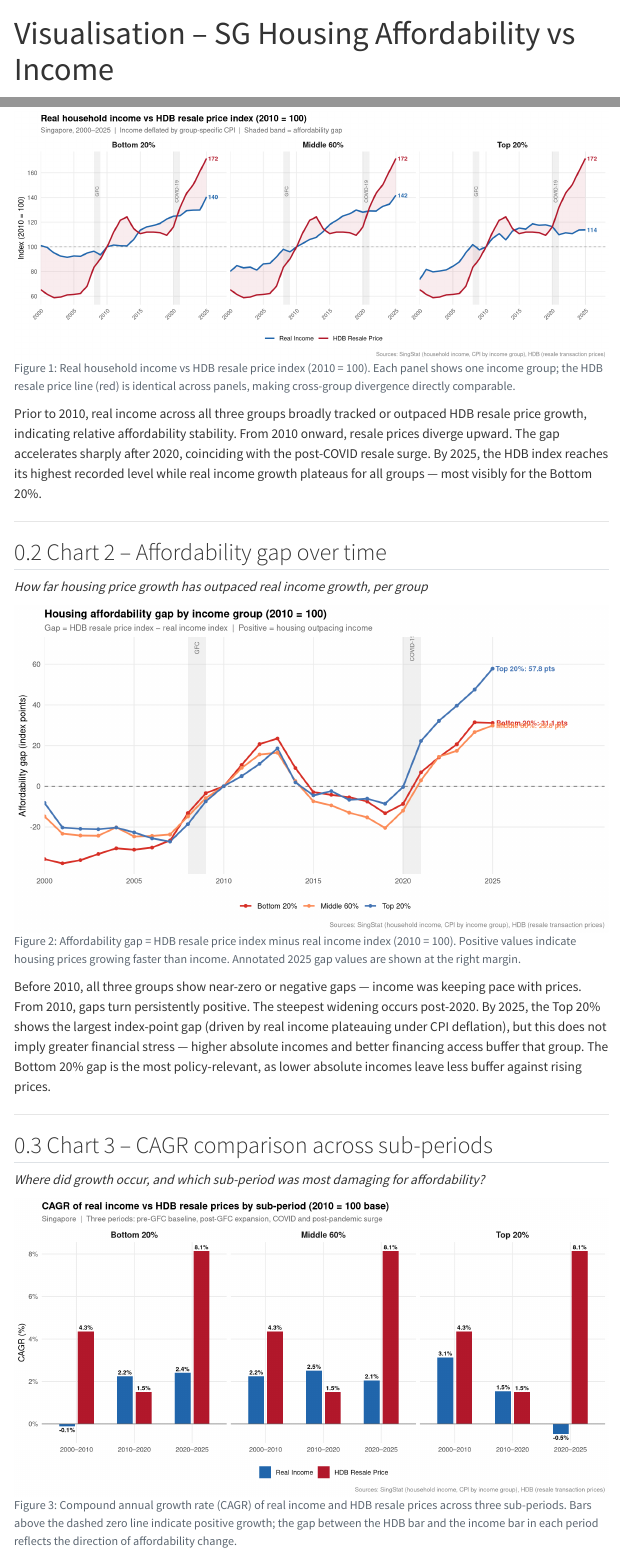
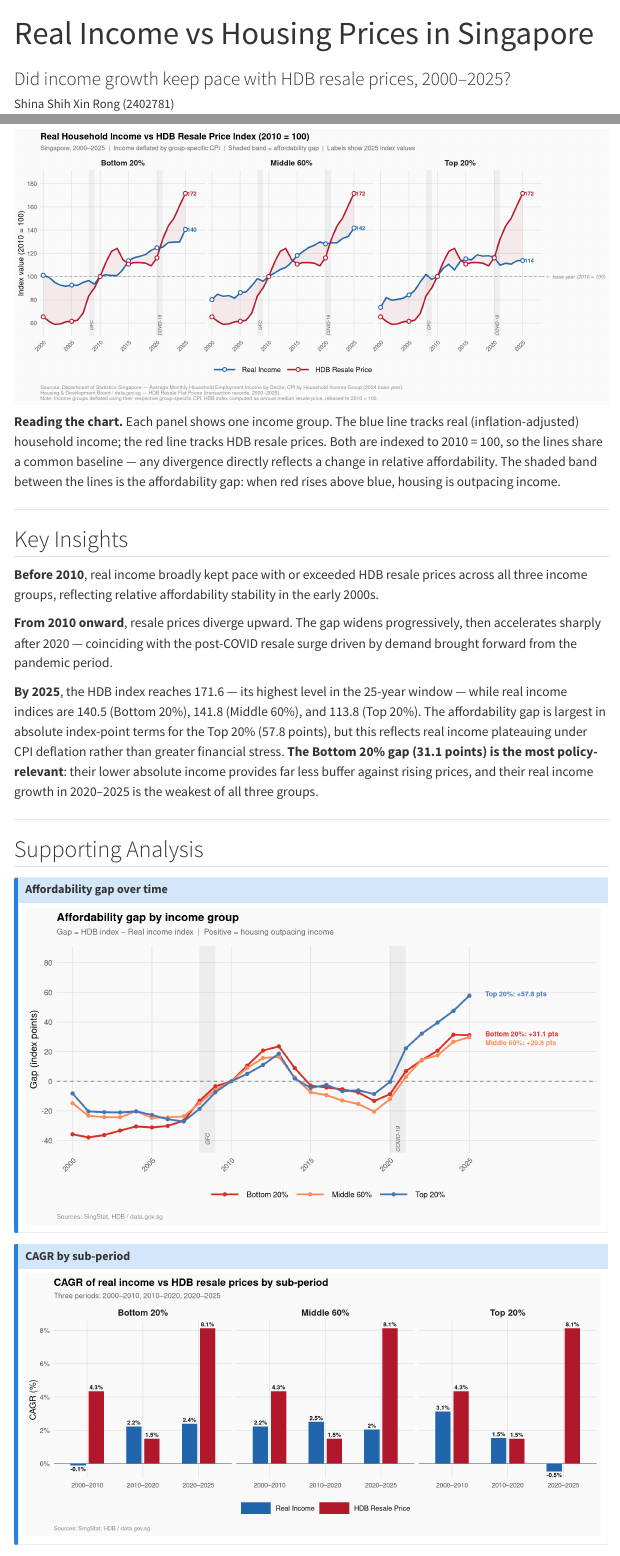
Before and after one commit to ShinaSIT/sg-housing-affordability-by-income, a Quarto document (visualisation.qmd): the page in a window 1100 px wide, from its top, and a second part further down, joined at a grey line. Rendered offline with R 4.5, knitr and Pandoc in place of Quarto, with nearby package versions; menus at the side of the page are left out.

Commit message:
Visualisation Update (Chose 1 instead of 4)

````diff
--- a/visualisation.qmd
+++ b/visualisation.qmd
@@ -1,6 +1,6 @@
 ---
-title: "Visualisation – SG Housing Affordability vs Income"
-subtitle: "Did real income growth keep pace with housing price growth, 2000–2025?"
+title: "Real Income vs Housing Prices in Singapore"
+subtitle: "Did income growth keep pace with HDB resale prices, 2000–2025?"
 author:
   - name: Shina Shih Xin Rong (2402781)
   - name: Jeanie Cherie Chua Yue-Ning (2403083)
@@ -63,7 +55,0 @@ shared_theme <- theme_minimal(base_size = 11) +
-```{r}
-#| label: fig-faceted-indexed
-#| fig-cap: "Real household income vs HDB resale price index (2010 = 100). Each panel shows one income group; the HDB resale price line (red) is identical across panels, making cross-group divergence directly comparable."
-#| fig-width: 12
-#| fig-height: 5
-
-# Compute 2025 endpoint labels for annotation
@@ -70,175 +57,218 @@ shared_theme <- theme_minimal(base_size = 11) +
+```{r main-chart, fig.width=13, fig.height=6}
 labels_2025 <- tidy_data %>%
   filter(Year == 2025) %>%
   mutate(label = paste0(round(Index_Value, 0)))
 
-ggplot(tidy_data, aes(x = Year, y = Index_Value, color = Measure_Type)) +
-  # Shaded ribbon between the two lines (gap emphasis)
+events <- tibble(
+  xmin  = c(2008, 2020),
+  xmax  = c(2009, 2021),
+  label = c("GFC", "COVID-19")
+)
+
+p <- ggplot(tidy_data,
+            aes(x = Year, y = Index_Value, color = Measure_Type,
+                linetype = Measure_Type)) +
+
+  # Shaded gap ribbon
   geom_ribbon(
     data = gap_data,
     aes(x = Year, ymin = `Real Income`, ymax = `HDB Resale Price`),
     inherit.aes = FALSE,
-    fill = "#B2182B", alpha = 0.08
+    fill = "#B2182B", alpha = 0.07
   ) +
-  gfc_rect +
-  covid_rect +
-  annotate("text", x = 2008.5, y = 145, label = "GFC",      size = 2.5, color = "grey40", angle = 90) +
-  annotate("text", x = 2020.5, y = 145, label = "COVID-19", size = 2.5, color = "grey40", angle = 90) +
-  geom_hline(yintercept = 100, linetype = "dashed", color = "grey60", linewidth = 0.4) +
-  geom_line(linewidth = 1) +
+
+  # Event shading
+  geom_rect(data = events,
+            aes(xmin = xmin, xmax = xmax, ymin = -Inf, ymax = Inf),
+            inherit.aes = FALSE,
+            fill = "grey50", alpha = 0.10) +
+
+  # Event labels — inside grey band, rotated, at bottom
+  geom_text(data = events,
+          aes(x = (xmin + xmax) / 2, y = 58, label = label),
+          inherit.aes = FALSE,
+          size = 2.5, color = "grey35", fontface = "italic",
+          angle = 90) +
+
+  # Base year reference line
+  geom_hline(yintercept = 100, linetype = "dashed",
+             color = "grey55", linewidth = 0.45) +
+
+  # Main lines
+  geom_line(linewidth = 1.1) +
+  geom_point(data = tidy_data %>% filter(Year %% 5 == 0),
+             size = 2.2, shape = 21, fill = "white", stroke = 1.1) +
+
   # 2025 endpoint labels
   geom_text(
     data = labels_2025,
     aes(label = label),
-    hjust = -0.15, size = 3, fontface = "bold",
+    hjust = -0.2, size = 3.2, fontface = "bold",
     show.legend = FALSE
   ) +
+
   facet_wrap(~Income_Group, ncol = 3) +
+
   scale_color_manual(values = col_measure, name = NULL) +
-  scale_x_continuous(breaks = seq(2000, 2025, by = 5), expand = expansion(mult = c(0, 0.12))) +
-  scale_y_continuous(breaks = seq(60, 180, by = 20)) +
+  scale_linetype_manual(values = c("Real Income" = "solid",
+                                   "HDB Resale Price" = "solid"),
+                        name = NULL) +
+  scale_x_continuous(breaks = seq(2000, 2025, by = 5),
+                     expand = expansion(mult = c(0.02, 0.14))) +
+  scale_y_continuous(
+    breaks = seq(60, 180, by = 20),
+    limits = c(55, 185),
+    sec.axis = sec_axis(
+      ~ .,
+      breaks = 100,
+      labels = "← base year (2010 = 100)"
+    )
+  ) +
+
   labs(
-    title    = "Real household income vs HDB resale price index (2010 = 100)",
-    subtitle = "Singapore, 2000–2025  |  Income deflated by group-specific CPI  |  Shaded band = affordability gap",
-    x = NULL, y = "Index (2010 = 100)",
-    caption  = "Sources: SingStat (household income, CPI by income group), HDB (resale transaction prices)"
+    title    = "Real Household Income vs HDB Resale Price Index (2010 = 100)",
+    subtitle = paste0(
+      "Singapore, 2000–2025  |  Income deflated by group-specific CPI  |  ",
+      "Shaded band = affordability gap  |  Labels show 2025 index values"
+    ),
+    x       = NULL,
+    y       = "Index value (2010 = 100)",
+    caption = paste0(
+      "Sources: Department of Statistics Singapore — Average Monthly Household Employment Income by Decile; ",
+      "CPI by Household Income Group (2024 base year).\n",
+      "Housing & Development Board / data.gov.sg — HDB Resale Flat Prices (transaction records, 2000–2025).\n",
+      "Note: Income groups deflated using their respective group-specific CPI. ",
+      "HDB index computed as annual median resale price, rebased to 2010 = 100."
+    )
   ) +
-  shared_theme +
+
+  base_theme +
   theme(
-    strip.text   = element_text(face = "bold", size = 11),
-    axis.text.x  = element_text(angle = 45, hjust = 1, size = 8)
+    legend.text      = element_text(size = 11),
+    legend.spacing.x = unit(0.4, "cm"),
+    # Style the secondary axis label
+    axis.text.y.right = element_text(size = 8, color = "grey50",
+                                     face = "italic", hjust = 0),
+    axis.ticks.y.right = element_line(color = "grey55")
   )
+
+p
 ```
 
-Prior to 2010, real income across all three groups broadly tracked or outpaced HDB resale price growth, indicating relative affordability stability. From 2010 onward, resale prices diverge upward. The gap accelerates sharply after 2020, coinciding with the post-COVID resale surge. By 2025, the HDB index reaches its highest recorded level while real income growth plateaus for all groups — most visibly for the Bottom 20%.
+**Reading the chart.** Each panel shows one income group. The blue line tracks real (inflation-adjusted) household income; the red line tracks HDB resale prices. Both are indexed to 2010 = 100, so the lines share a common baseline — any divergence directly reflects a change in relative affordability. The shaded band between the lines is the affordability gap: when red rises above blue, housing is outpacing income.
 
 ---
 
-## Chart 2 – Affordability gap over time {#sec-chart2}
+## Key Insights
 
-*How far housing price growth has outpaced real income growth, per group*
+**Before 2010**, real income broadly kept pace with or exceeded HDB resale prices across all three income groups, reflecting relative affordability stability in the early 2000s.
 
-```{r}
-#| label: fig-affordability-gap
-#| fig-cap: "Affordability gap = HDB resale price index minus real income index (2010 = 100). Positive values indicate housing prices growing faster than income. Annotated 2025 gap values are shown at the right margin."
-#| fig-width: 10
-#| fig-height: 5.5
+**From 2010 onward**, resale prices diverge upward. The gap widens progressively, then accelerates sharply after 2020 — coinciding with the post-COVID resale surge driven by demand brought forward from the pandemic period.
 
-# 2025 endpoint labels for gap chart
+**By 2025**, the HDB index reaches 171.6 — its highest level in the 25-year window — while real income indices are 140.5 (Bottom 20%), 141.8 (Middle 60%), and 113.8 (Top 20%). The affordability gap is largest in absolute index-point terms for the Top 20% (57.8 points), but this reflects real income plateauing under CPI deflation rather than greater financial stress. **The Bottom 20% gap (31.1 points) is the most policy-relevant**: their lower absolute income provides far less buffer against rising prices, and their real income growth in 2020–2025 is the weakest of all three groups.
+
+---
+
+## Supporting Analysis
+
+::: {.callout-note collapse="true"}
+### Affordability gap over time
+```{r gap-chart, fig.width=10, fig.height=5.5}
 gap_labels_2025 <- gap_data %>%
   filter(Year == 2025) %>%
-  mutate(label = paste0(Income_Group, ": ", round(Affordability_Gap, 1), " pts"))
+  mutate(
+    label = paste0(Income_Group, ": +", round(Affordability_Gap, 1), " pts"),
+    # Stagger y positions to avoid overlapping
+    y_pos = case_when(
+      Income_Group == "Top 20%"    ~ 59,
+      Income_Group == "Bottom 20%" ~ 32,
+      Income_Group == "Middle 60%" ~ 26
+    )
+  )
 
 ggplot(gap_data, aes(x = Year, y = Affordability_Gap, color = Income_Group)) +
-  gfc_rect +
-  covid_rect +
-  annotate("text", x = 2008.5, y = 68, label = "GFC",      size = 2.5, color = "grey40", angle = 90) +
-  annotate("text", x = 2020.5, y = 68, label = "COVID-19", size = 2.5, color = "grey40", angle = 90) +
+  geom_rect(data = events,
+            aes(xmin = xmin, xmax = xmax, ymin = -Inf, ymax = Inf),
+            inherit.aes = FALSE, fill = "grey50", alpha = 0.10) +
+  # Event labels at bottom, rotated — same as main chart
+  geom_text(data = events,
+          aes(x = (xmin + xmax) / 2, y = -39, label = label),
+          inherit.aes = FALSE,
+          size = 2.5, color = "grey35", fontface = "italic",
+          angle = 90) +
   geom_hline(yintercept = 0, linetype = "dashed", color = "grey50", linewidth = 0.5) +
-  geom_line(linewidth = 1) +
-  geom_point(size = 1.5) +
-  # Endpoint labels
+  geom_line(linewidth = 1.1) +
+  geom_point(size = 1.8) +
+  # Staggered endpoint labels
   geom_text(
     data = gap_labels_2025,
-    aes(label = label),
-    hjust = -0.05, size = 3, fontface = "bold",
+    aes(y = y_pos, label = label),
+    x = 2026, hjust = 0, size = 3, fontface = "bold",
     show.legend = FALSE
   ) +
   scale_color_manual(values = col_group, name = NULL) +
-  scale_x_continuous(breaks = seq(2000, 2025, by = 5), expand = expansion(mult = c(0, 0.25))) +
-  scale_y_continuous(breaks = seq(-20, 80, by = 20)) +
-  labs(
-    title    = "Housing affordability gap by income group (2010 = 100)",
-    subtitle = "Gap = HDB resale price index − real income index  |  Positive = housing outpacing income",
-    x = NULL, y = "Affordability gap (index points)",
-    caption  = "Sources: SingStat (household income, CPI by income group), HDB (resale transaction prices)"
+  scale_x_continuous(
+    breaks = seq(2000, 2025, by = 5),
+    limits = c(1999, 2033),
+    expand = expansion(mult = c(0, 0))
   ) +
-  shared_theme
+  scale_y_continuous(
+    breaks = seq(-40, 80, by = 20),
+    limits = c(-42, 85)
+  ) +
+  labs(title    = "Affordability gap by income group",
+       subtitle = "Gap = HDB index − Real income index  |  Positive = housing outpacing income",
+       x = NULL, y = "Gap (index points)",
+       caption  = "Sources: SingStat, HDB / data.gov.sg") +
+  base_theme
 ```
+:::
 
-Before 2010, all three groups show near-zero or negative gaps — income was keeping pace with prices. From 2010, gaps turn persistently positive. The steepest widening occurs post-2020. By 2025, the Top 20% shows the largest index-point gap (driven by real income plateauing under CPI deflation), but this does not imply greater financial stress — higher absolute incomes and better financing access buffer that group. The Bottom 20% gap is the most policy-relevant, as lower absolute incomes leave less buffer against rising prices.
+::: {.callout-note collapse="true"}
+### CAGR by sub-period
+```{r cagr-chart, fig.width=11, fig.height=5}
+cagr_fn <- function(end_val, start_val, n) round(((end_val/start_val)^(1/n) - 1)*100, 2)
 
----
-
-## Chart 3 – CAGR comparison across sub-periods {#sec-chart3}
-
-*Where did growth occur, and which sub-period was most damaging for affordability?*
-
-```{r}
-#| label: fig-cagr
-#| fig-cap: "Compound annual growth rate (CAGR) of real income and HDB resale prices across three sub-periods. Bars above the dashed zero line indicate positive growth; the gap between the HDB bar and the income bar in each period reflects the direction of affordability change."
-#| fig-width: 11
-#| fig-height: 5.5
-
-# Helper: CAGR between two years
-cagr <- function(end_val, start_val, n_years) {
-  round((end_val / start_val)^(1 / n_years) - 1, 4) * 100
-}
-
-# Income CAGRs per group and sub-period
-periods <- list(
-  c(2000, 2010),
-  c(2010, 2020),
-  c(2020, 2025)
-)
+periods <- list(c(2000,2010), c(2010,2020), c(2020,2025))
 
 income_cagr <- map_dfr(periods, function(p) {
-  vals <- tidy_data %>%
+  tidy_data %>%
     filter(Measure_Type == "Real Income", Year %in% p) %>%
-    pivot_wider(names_from = Year, values_from = Index_Value)
-
-  vals %>%
-    mutate(
-      CAGR        = cagr(.[[4]], .[[3]], p[2] - p[1]),
-      Sub_Period  = paste0(p[1], "–", p[2]),
-      Measure     = "Real Income"
-    ) %>%
+    pivot_wider(names_from = Year, values_from = Index_Value) %>%
+    mutate(CAGR = cagr_fn(.[[4]], .[[3]], p[2]-p[1]),
+           Sub_Period = paste0(p[1],"–",p[2]),
+           Measure = "Real Income") %>%
     select(Income_Group, Sub_Period, Measure, CAGR)
 })
 
-# HDB CAGR per sub-period (same for all groups — replicate for faceting)
 hdb_cagr <- map_dfr(periods, function(p) {
   vals <- tidy_data %>%
     filter(Measure_Type == "HDB Resale Price", Year %in% p) %>%
     distinct(Year, Index_Value) %>%
     pivot_wider(names_from = Year, values_from = Index_Value)
-
-  tibble(
-    CAGR       = cagr(vals[[2]], vals[[1]], p[2] - p[1]),
-    Sub_Period = paste0(p[1], "–", p[2]),
-    Measure    = "HDB Resale Price"
-  )
-}) %>%
-  crossing(Income_Group = c("Bottom 20%", "Middle 60%", "Top 20%"))
+  tibble(CAGR = cagr_fn(vals[[2]], vals[[1]], p[2]-p[1]),
+         Sub_Period = paste0(p[1],"–",p[2]),
+         Measure = "HDB Resale Price")
+}) %>% crossing(Income_Group = c("Bottom 20%","Middle 60%","Top 20%"))
 
 cagr_data <- bind_rows(income_cagr, hdb_cagr) %>%
-  mutate(
-    Income_Group = factor(Income_Group, levels = c("Bottom 20%", "Middle 60%", "Top 20%")),
-    Sub_Period   = factor(Sub_Period,   levels = c("2000–2010", "2010–2020", "2020–2025")),
-    Measure      = factor(Measure,      levels = c("Real Income", "HDB Resale Price"))
-  )
+  mutate(Income_Group = factor(Income_Group, levels = c("Bottom 20%","Middle 60%","Top 20%")),
+         Sub_Period   = factor(Sub_Period, levels = c("2000–2010","2010–2020","2020–2025")),
+         Measure      = factor(Measure, levels = c("Real Income","HDB Resale Price")))
 
 ggplot(cagr_data, aes(x = Sub_Period, y = CAGR, fill = Measure)) +
-  geom_col(position = position_dodge(width = 0.65), width = 0.55) +
+  geom_col(position = position_dodge(0.65), width = 0.55) +
   geom_hline(yintercept = 0, linewidth = 0.4, color = "grey40") +
-  geom_text(
-    aes(label = paste0(round(CAGR, 1), "%"),
-        vjust = ifelse(CAGR >= 0, -0.4, 1.3)),
-    position = position_dodge(width = 0.65),
-    size = 2.8, fontface = "bold"
-  ) +
+  geom_text(aes(label = paste0(round(CAGR,1),"%"),
+                vjust = ifelse(CAGR >= 0, -0.4, 1.3)),
+            position = position_dodge(0.65), size = 2.8, fontface = "bold") +
   facet_wrap(~Income_Group, ncol = 3) +
   scale_fill_manual(values = col_measure, name = NULL) +
-  scale_y_continuous(labels = function(x) paste0(x, "%"),
+  scale_y_continuous(labels = function(x) paste0(x,"%"),
                      breaks = seq(-2, 10, by = 2)) +
-  labs(
-    title    = "CAGR of real income vs HDB resale prices by sub-period (2010 = 100 base)",
-    subtitle = "Singapore  |  Three periods: pre-GFC baseline, post-GFC expansion, COVID and post-pandemic surge",
-    x = NULL, y = "CAGR (%)",
-    caption  = "Sources: SingStat (household income, CPI by income group), HDB (resale transaction prices)"
-  ) +
-  shared_theme +
-  theme(
-    strip.text  = element_text(face = "bold", size = 11),
-    axis.text.x = element_text(size = 9)
-  )
+  labs(title    = "CAGR of real income vs HDB resale prices by sub-period",
+       subtitle = "Three periods: 2000–2010, 2010–2020, 2020–2025",
+       x = NULL, y = "CAGR (%)",
+       caption  = "Sources: SingStat, HDB / data.gov.sg") +
+  base_theme + theme(axis.text.x = element_text(angle = 0, hjust = 0.5))
 ```
````
Also changed, not shown: visualisation.html, visualisation.qmd (126 more changed lines).
